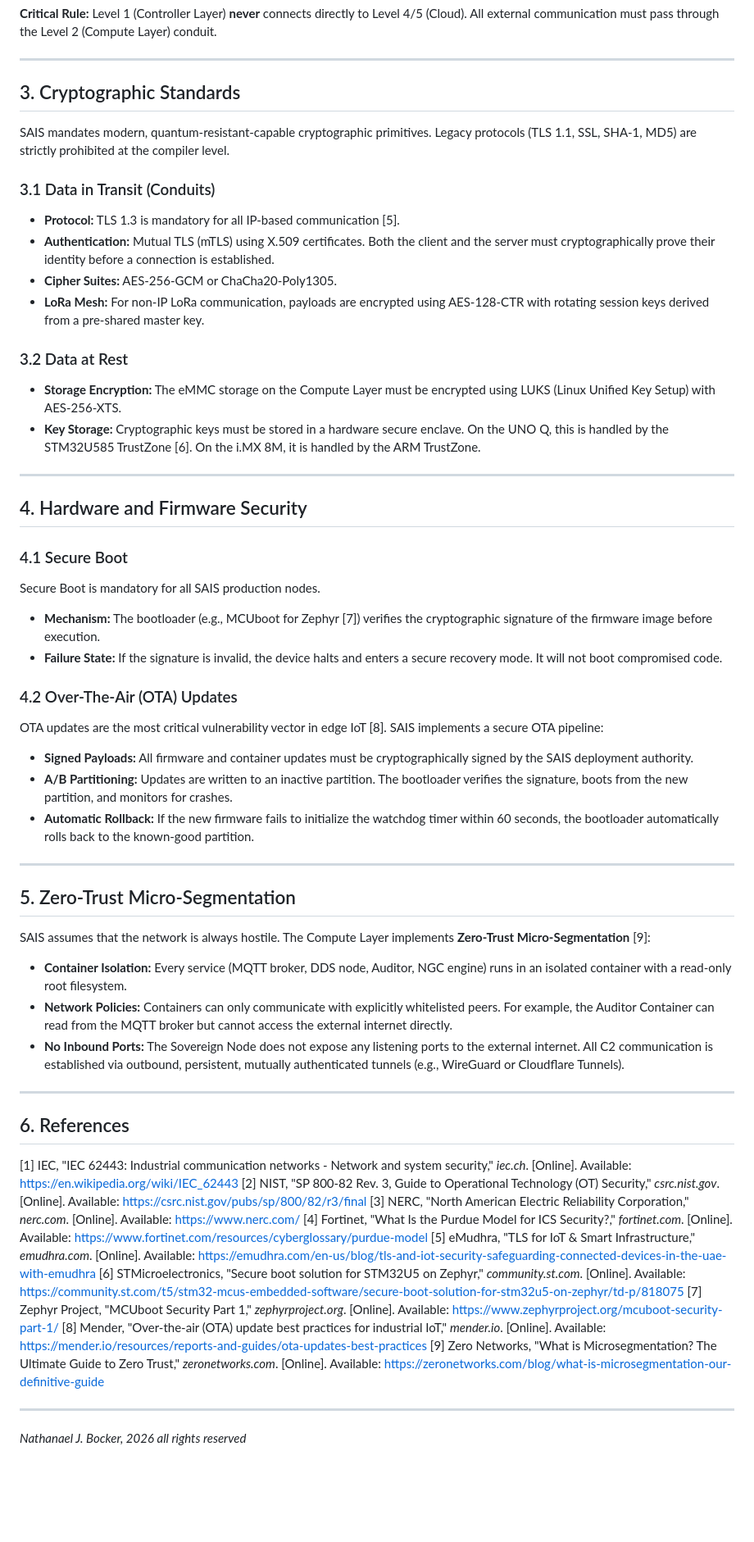
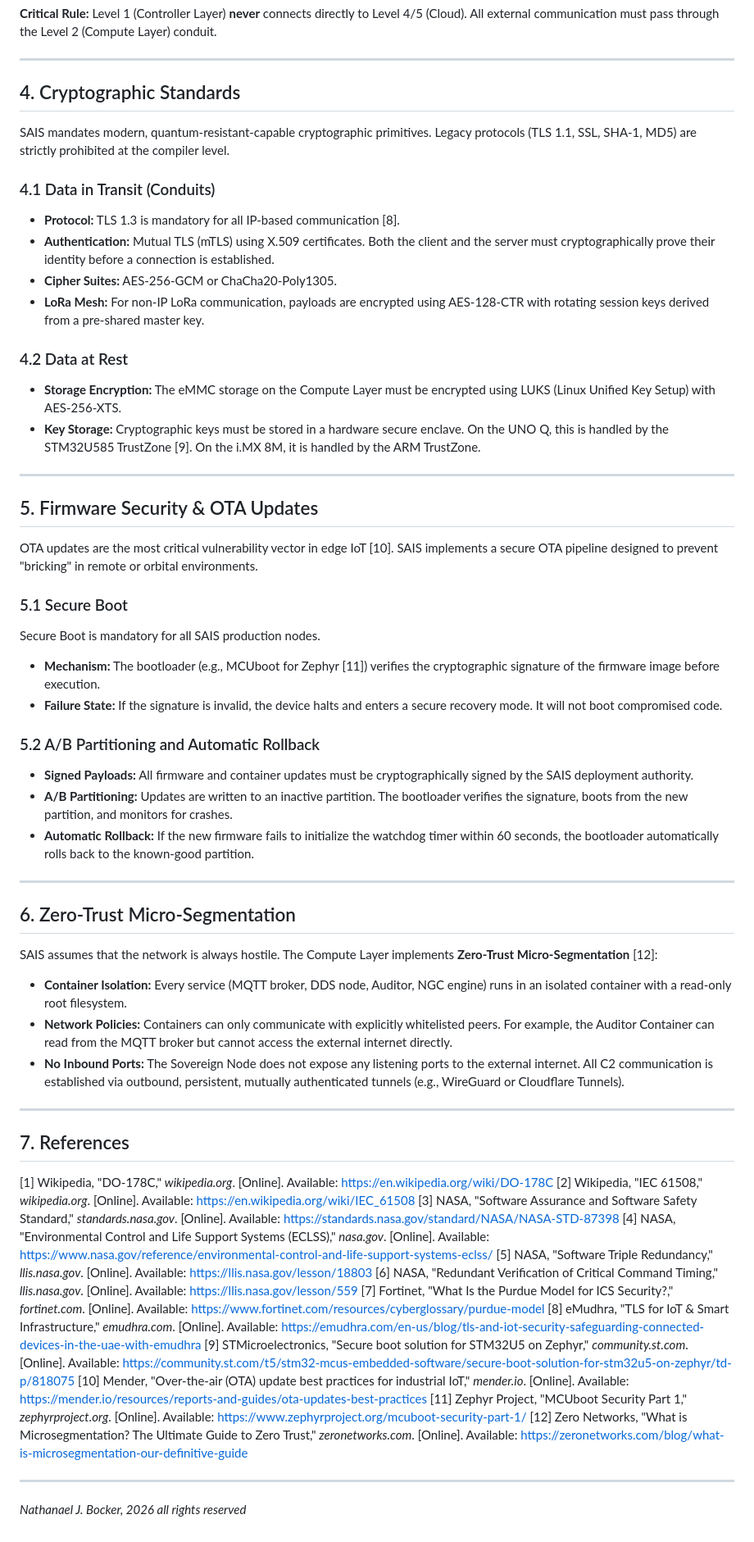
Before and after one commit to NB11B/sais, a Markdown page: docs/SCADA_SECURITY_SPEC.md, the part around one of its changes. Shown at 82% size. Rendered like a GitHub page; blank space fills up the shorter version.

```diff
--- a/docs/SCADA_SECURITY_SPEC.md
+++ b/docs/SCADA_SECURITY_SPEC.md
@@ -51,57 +72,61 @@ SAIS enforces a strict interpretation of the **Purdue Enterprise Reference Archi
 
 ---
 
-## 3. Cryptographic Standards
+## 4. Cryptographic Standards
 
 SAIS mandates modern, quantum-resistant-capable cryptographic primitives. Legacy protocols (TLS 1.1, SSL, SHA-1, MD5) are strictly prohibited at the compiler level.
 
-### 3.1 Data in Transit (Conduits)
-- **Protocol:** TLS 1.3 is mandatory for all IP-based communication [5].
+### 4.1 Data in Transit (Conduits)
+- **Protocol:** TLS 1.3 is mandatory for all IP-based communication [8].
 - **Authentication:** Mutual TLS (mTLS) using X.509 certificates. Both the client and the server must cryptographically prove their identity before a connection is established.
 - **Cipher Suites:** AES-256-GCM or ChaCha20-Poly1305.
 - **LoRa Mesh:** For non-IP LoRa communication, payloads are encrypted using AES-128-CTR with rotating session keys derived from a pre-shared master key.
 
-### 3.2 Data at Rest
+### 4.2 Data at Rest
 - **Storage Encryption:** The eMMC storage on the Compute Layer must be encrypted using LUKS (Linux Unified Key Setup) with AES-256-XTS.
-- **Key Storage:** Cryptographic keys must be stored in a hardware secure enclave. On the UNO Q, this is handled by the STM32U585 TrustZone [6]. On the i.MX 8M, it is handled by the ARM TrustZone.
+- **Key Storage:** Cryptographic keys must be stored in a hardware secure enclave. On the UNO Q, this is handled by the STM32U585 TrustZone [9]. On the i.MX 8M, it is handled by the ARM TrustZone.
 
 ---
 
-## 4. Hardware and Firmware Security
+## 5. Firmware Security & OTA Updates
 
-### 4.1 Secure Boot
+OTA updates are the most critical vulnerability vector in edge IoT [10]. SAIS implements a secure OTA pipeline designed to prevent "bricking" in remote or orbital environments.
+
+### 5.1 Secure Boot
 Secure Boot is mandatory for all SAIS production nodes.
-- **Mechanism:** The bootloader (e.g., MCUboot for Zephyr [7]) verifies the cryptographic signature of the firmware image before execution.
+- **Mechanism:** The bootloader (e.g., MCUboot for Zephyr [11]) verifies the cryptographic signature of the firmware image before execution.
 - **Failure State:** If the signature is invalid, the device halts and enters a secure recovery mode. It will not boot compromised code.
 
-### 4.2 Over-The-Air (OTA) Updates
-OTA updates are the most critical vulnerability vector in edge IoT [8]. SAIS implements a secure OTA pipeline:
+### 5.2 A/B Partitioning and Automatic Rollback
 - **Signed Payloads:** All firmware and container updates must be cryptographically signed by the SAIS deployment authority.
 - **A/B Partitioning:** Updates are written to an inactive partition. The bootloader verifies the signature, boots from the new partition, and monitors for crashes.
 - **Automatic Rollback:** If the new firmware fails to initialize the watchdog timer within 60 seconds, the bootloader automatically rolls back to the known-good partition.
 
 ---
 
-## 5. Zero-Trust Micro-Segmentation
+## 6. Zero-Trust Micro-Segmentation
 
-SAIS assumes that the network is always hostile. The Compute Layer implements **Zero-Trust Micro-Segmentation** [9]:
+SAIS assumes that the network is always hostile. The Compute Layer implements **Zero-Trust Micro-Segmentation** [12]:
 - **Container Isolation:** Every service (MQTT broker, DDS node, Auditor, NGC engine) runs in an isolated container with a read-only root filesystem.
 - **Network Policies:** Containers can only communicate with explicitly whitelisted peers. For example, the Auditor Container can read from the MQTT broker but cannot access the external internet directly.
 - **No Inbound Ports:** The Sovereign Node does not expose any listening ports to the external internet. All C2 communication is established via outbound, persistent, mutually authenticated tunnels (e.g., WireGuard or Cloudflare Tunnels).
 
 ---
 
-## 6. References
+## 7. References
 
-[1] IEC, "IEC 62443: Industrial communication networks - Network and system security," *iec.ch*. [Online]. Available: https://en.wikipedia.org/wiki/IEC_62443
-[2] NIST, "SP 800-82 Rev. 3, Guide to Operational Technology (OT) Security," *csrc.nist.gov*. [Online]. Available: https://csrc.nist.gov/pubs/sp/800/82/r3/final
-[3] NERC, "North American Electric Reliability Corporation," *nerc.com*. [Online]. Available: https://www.nerc.com/
-[4] Fortinet, "What Is the Purdue Model for ICS Security?," *fortinet.com*. [Online]. Available: https://www.fortinet.com/resources/cyberglossary/purdue-model
-[5] eMudhra, "TLS for IoT & Smart Infrastructure," *emudhra.com*. [Online]. Available: https://emudhra.com/en-us/blog/tls-and-iot-security-safeguarding-connected-devices-in-the-uae-with-emudhra
-[6] STMicroelectronics, "Secure boot solution for STM32U5 on Zephyr," *community.st.com*. [Online]. Available: https://community.st.com/t5/stm32-mcus-embedded-software/secure-boot-solution-for-stm32u5-on-zephyr/td-p/818075
-[7] Zephyr Project, "MCUboot Security Part 1," *zephyrproject.org*. [Online]. Available: https://www.zephyrproject.org/mcuboot-security-part-1/
-[8] Mender, "Over-the-air (OTA) update best practices for industrial IoT," *mender.io*. [Online]. Available: https://mender.io/resources/reports-and-guides/ota-updates-best-practices
-[9] Zero Networks, "What is Microsegmentation? The Ultimate Guide to Zero Trust," *zeronetworks.com*. [Online]. Available: https://zeronetworks.com/blog/what-is-microsegmentation-our-definitive-guide
+[1] Wikipedia, "DO-178C," *wikipedia.org*. [Online]. Available: https://en.wikipedia.org/wiki/DO-178C
+[2] Wikipedia, "IEC 61508," *wikipedia.org*. [Online]. Available: https://en.wikipedia.org/wiki/IEC_61508
+[3] NASA, "Software Assurance and Software Safety Standard," *standards.nasa.gov*. [Online]. Available: https://standards.nasa.gov/standard/NASA/NASA-STD-87398
+[4] NASA, "Environmental Control and Life Support Systems (ECLSS)," *nasa.gov*. [Online]. Available: https://www.nasa.gov/reference/environmental-control-and-life-support-systems-eclss/
+[5] NASA, "Software Triple Redundancy," *llis.nasa.gov*. [Online]. Available: https://llis.nasa.gov/lesson/18803
+[6] NASA, "Redundant Verification of Critical Command Timing," *llis.nasa.gov*. [Online]. Available: https://llis.nasa.gov/lesson/559
+[7] Fortinet, "What Is the Purdue Model for ICS Security?," *fortinet.com*. [Online]. Available: https://www.fortinet.com/resources/cyberglossary/purdue-model
+[8] eMudhra, "TLS for IoT & Smart Infrastructure," *emudhra.com*. [Online]. Available: https://emudhra.com/en-us/blog/tls-and-iot-security-safeguarding-connected-devices-in-the-uae-with-emudhra
+[9] STMicroelectronics, "Secure boot solution for STM32U5 on Zephyr," *community.st.com*. [Online]. Available: https://community.st.com/t5/stm32-mcus-embedded-software/secure-boot-solution-for-stm32u5-on-zephyr/td-p/818075
+[10] Mender, "Over-the-air (OTA) update best practices for industrial IoT," *mender.io*. [Online]. Available: https://mender.io/resources/reports-and-guides/ota-updates-best-practices
+[11] Zephyr Project, "MCUboot Security Part 1," *zephyrproject.org*. [Online]. Available: https://www.zephyrproject.org/mcuboot-security-part-1/
+[12] Zero Networks, "What is Microsegmentation? The Ultimate Guide to Zero Trust," *zeronetworks.com*. [Online]. Available: https://zeronetworks.com/blog/what-is-microsegmentation-our-definitive-guide
 
 ---
 
```
Also changed, not shown: other parts of docs/SCADA_SECURITY_SPEC.md (+40 -19 lines).
